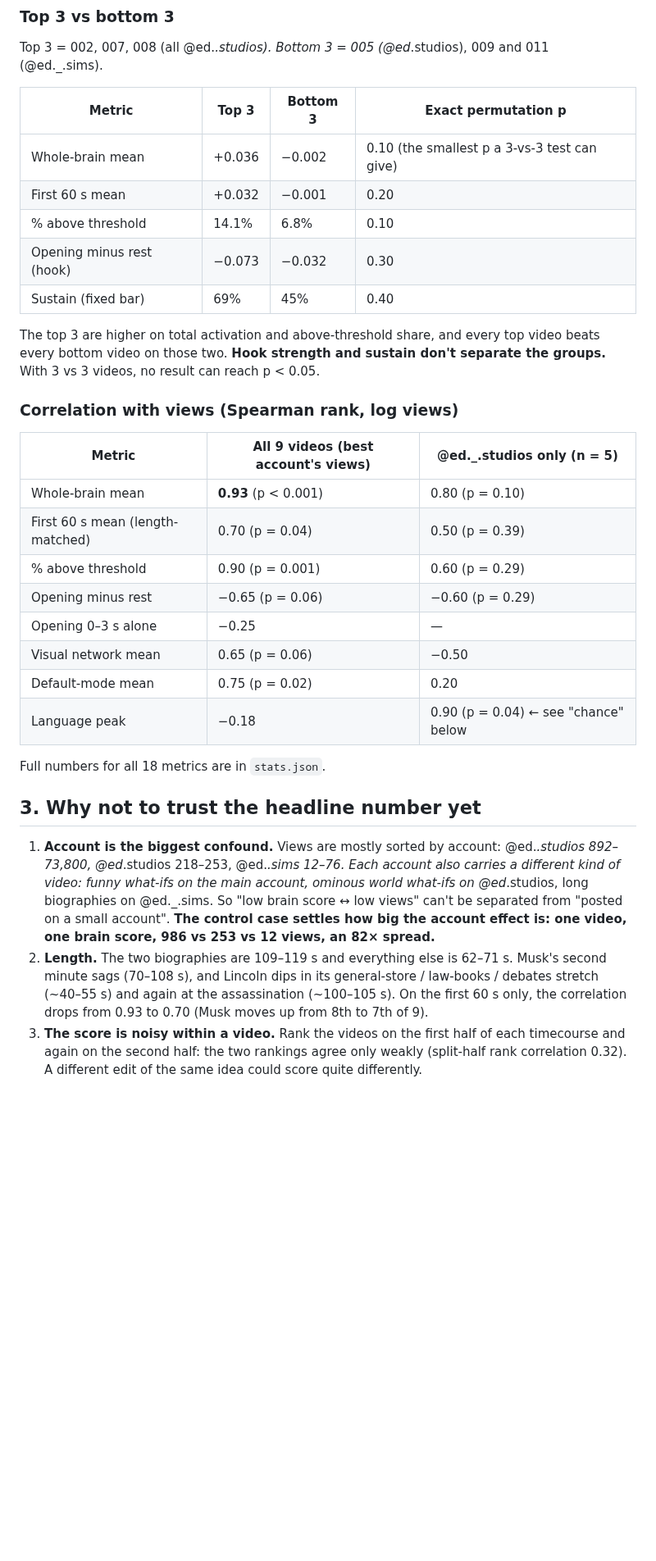
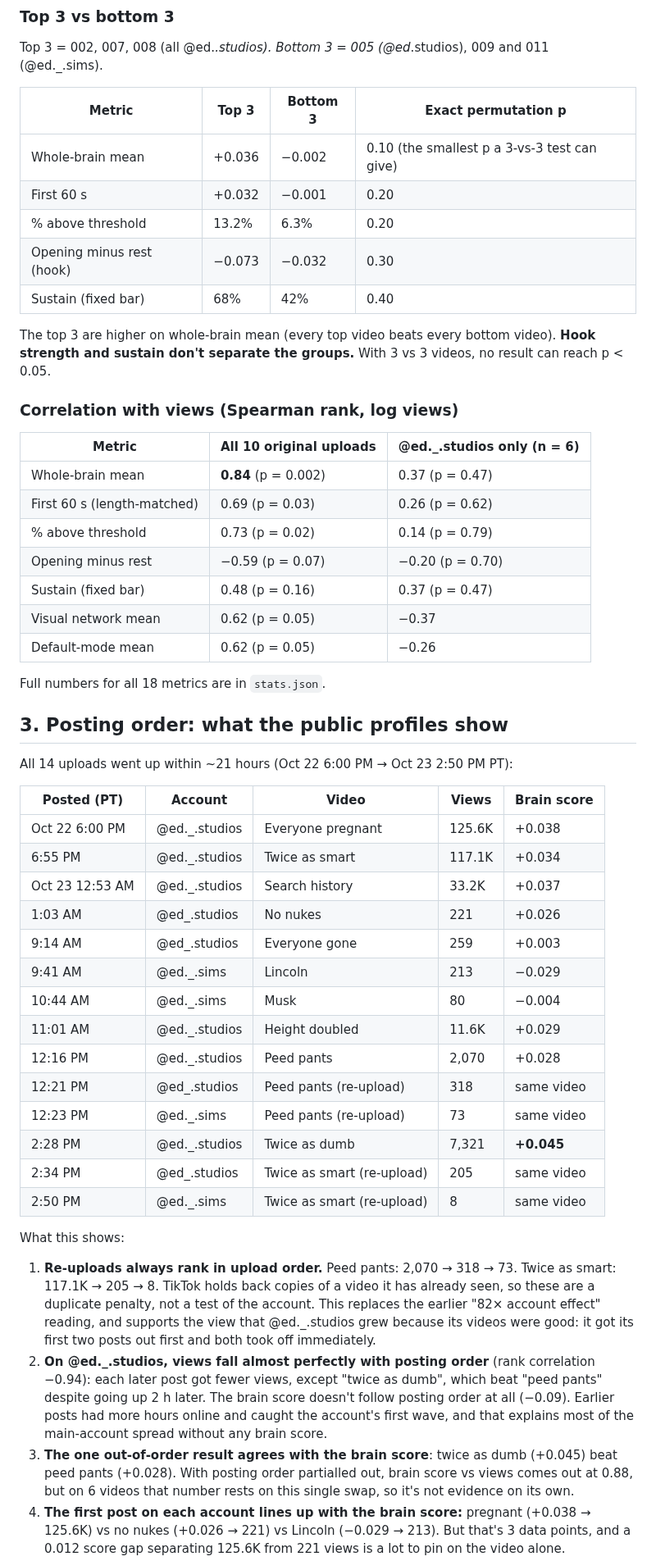
Before and after one commit to dylann4500/EDStudio, a Markdown page: tribe-experiment/results/report.md, the part around one of its changes. Shown at 82% size. Rendered like a GitHub page; blank space fills up the shorter version.

```diff
--- a/tribe-experiment/results/report.md
+++ b/tribe-experiment/results/report.md
@@ -92,38 +97,63 @@ Top 3 = 002, 007, 008 (all @ed._.studios). Bottom 3 = 005 (@ed_.studios), 009 an
 | Metric | Top 3 | Bottom 3 | Exact permutation p |
 |---|---|---|---|
 | Whole-brain mean | +0.036 | −0.002 | 0.10 (the smallest p a 3-vs-3 test can give) |
-| First 60 s mean | +0.032 | −0.001 | 0.20 |
-| % above threshold | 14.1% | 6.8% | 0.10 |
+| First 60 s | +0.032 | −0.001 | 0.20 |
+| % above threshold | 13.2% | 6.3% | 0.20 |
 | Opening minus rest (hook) | −0.073 | −0.032 | 0.30 |
-| Sustain (fixed bar) | 69% | 45% | 0.40 |
+| Sustain (fixed bar) | 68% | 42% | 0.40 |
 
-The top 3 are higher on total activation and above-threshold share, and every top video beats every bottom video on
-those two. **Hook strength and sustain don't separate the groups.** With 3 vs 3 videos, no result can reach p < 0.05.
+The top 3 are higher on whole-brain mean (every top video beats every bottom video). **Hook strength and sustain
+don't separate the groups.** With 3 vs 3 videos, no result can reach p < 0.05.
 
 ### Correlation with views (Spearman rank, log views)
 
-| Metric | All 9 videos (best account's views) | @ed._.studios only (n = 5) |
+| Metric | All 10 original uploads | @ed._.studios only (n = 6) |
 |---|---|---|
-| Whole-brain mean | **0.93** (p < 0.001) | 0.80 (p = 0.10) |
-| First 60 s mean (length-matched) | 0.70 (p = 0.04) | 0.50 (p = 0.39) |
-| % above threshold | 0.90 (p = 0.001) | 0.60 (p = 0.29) |
-| Opening minus rest | −0.65 (p = 0.06) | −0.60 (p = 0.29) |
-| Opening 0–3 s alone | −0.25 | — |
-| Visual network mean | 0.65 (p = 0.06) | −0.50 |
-| Default-mode mean | 0.75 (p = 0.02) | 0.20 |
-| Language peak | −0.18 | 0.90 (p = 0.04) ← see "chance" below |
+| Whole-brain mean | **0.84** (p = 0.002) | 0.37 (p = 0.47) |
+| First 60 s (length-matched) | 0.69 (p = 0.03) | 0.26 (p = 0.62) |
+| % above threshold | 0.73 (p = 0.02) | 0.14 (p = 0.79) |
+| Opening minus rest | −0.59 (p = 0.07) | −0.20 (p = 0.70) |
+| Sustain (fixed bar) | 0.48 (p = 0.16) | 0.37 (p = 0.47) |
+| Visual network mean | 0.62 (p = 0.05) | −0.37 |
+| Default-mode mean | 0.62 (p = 0.05) | −0.26 |
 
 Full numbers for all 18 metrics are in `stats.json`.
 
-## 3. Why not to trust the headline number yet
+## 3. Posting order: what the public profiles show
 
-1. **Account is the biggest confound.** Views are mostly sorted by account: @ed._.studios 892–73,800, @ed_.studios
-   218–253, @ed._.sims 12–76. Each account also carries a different *kind* of video: funny what-ifs on the main account,
-   ominous world what-ifs on @ed_.studios, long biographies on @ed._.sims. So "low brain score ↔ low views" can't be
-   separated from "posted on a small account". **The control case settles how big the account effect is: one video, one
-   brain score, 986 vs 253 vs 12 views, an 82× spread.**
-2. **Length.** The two biographies are 109–119 s and everything else is 62–71 s. Musk's second minute sags (70–108 s), and Lincoln dips in its general-store / law-books / debates stretch (~40–55 s)
-   and again at the assassination (~100–105 s). On the first 60 s only, the correlation drops from 0.93 to 0.70
-   (Musk moves up from 8th to 7th of 9).
-3. **The score is noisy within a video.** Rank the videos on the first half of each timecourse and again on the second
-   half: the two rankings agree only weakly (split-half rank correlation 0.32). A different edit of the same idea could
+All 14 uploads went up within ~21 hours (Oct 22 6:00 PM → Oct 23 2:50 PM PT):
+
+| Posted (PT) | Account | Video | Views | Brain score |
+|---|---|---|---|---|
+| Oct 22 6:00 PM | @ed._.studios | Everyone pregnant | 125.6K | +0.038 |
+| 6:55 PM | @ed._.studios | Twice as smart | 117.1K | +0.034 |
+| Oct 23 12:53 AM | @ed._.studios | Search history | 33.2K | +0.037 |
+| 1:03 AM | @ed_.studios | No nukes | 221 | +0.026 |
+| 9:14 AM | @ed_.studios | Everyone gone | 259 | +0.003 |
+| 9:41 AM | @ed._.sims | Lincoln | 213 | −0.029 |
+| 10:44 AM | @ed._.sims | Musk | 80 | −0.004 |
+| 11:01 AM | @ed._.studios | Height doubled | 11.6K | +0.029 |
+| 12:16 PM | @ed._.studios | Peed pants | 2,070 | +0.028 |
+| 12:21 PM | @ed_.studios | Peed pants (re-upload) | 318 | same video |
+| 12:23 PM | @ed._.sims | Peed pants (re-upload) | 73 | same video |
+| 2:28 PM | @ed._.studios | Twice as dumb | 7,321 | **+0.045** |
+| 2:34 PM | @ed_.studios | Twice as smart (re-upload) | 205 | same video |
+| 2:50 PM | @ed._.sims | Twice as smart (re-upload) | 8 | same video |
+
+What this shows:
+
+1. **Re-uploads always rank in upload order.** Peed pants: 2,070 → 318 → 73. Twice as smart: 117.1K → 205 → 8. TikTok
+   holds back copies of a video it has already seen, so these are a duplicate penalty, not a test of the account. This
+   replaces the earlier "82× account effect" reading, and supports the view that @ed._.studios grew because its videos
+   were good: it got its first two posts out first and both took off immediately.
+2. **On @ed._.studios, views fall almost perfectly with posting order** (rank correlation −0.94): each later post got
+   fewer views, except "twice as dumb", which beat "peed pants" despite going up 2 h later. The brain score doesn't
+   follow posting order at all (−0.09). Earlier posts had more hours online and caught the account's first wave, and that
+   explains most of the main-account spread without any brain score.
+3. **The one out-of-order result agrees with the brain score**: twice as dumb (+0.045) beat peed pants (+0.028). With
+   posting order partialled out, brain score vs views comes out at 0.88, but on 6 videos that number rests on this single
+   swap, so it's not evidence on its own.
+4. **The first post on each account lines up with the brain score:** pregnant (+0.038 → 125.6K) vs no nukes (+0.026 → 221)
+   vs Lincoln (−0.029 → 213). But that's 3 data points, and a 0.012 score gap separating 125.6K from 221 views is a lot to
+   pin on the video alone.
+
```
Also changed, not shown: other parts of tribe-experiment/results/report.md (+66 -48 lines), CLAUDE.md (+4 -4 lines), tribe-experiment/results/brain_maps.png, tribe-experiment/results/scatter.png, tribe-experiment/results/timecourses.png, 7 other files.
